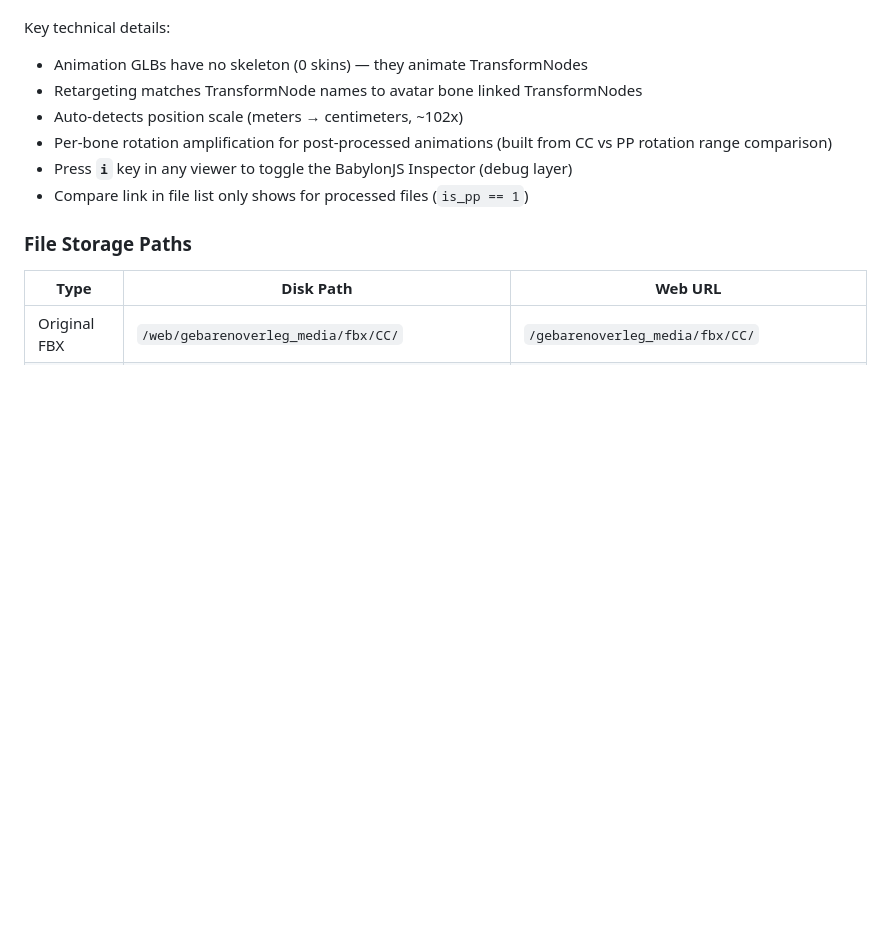
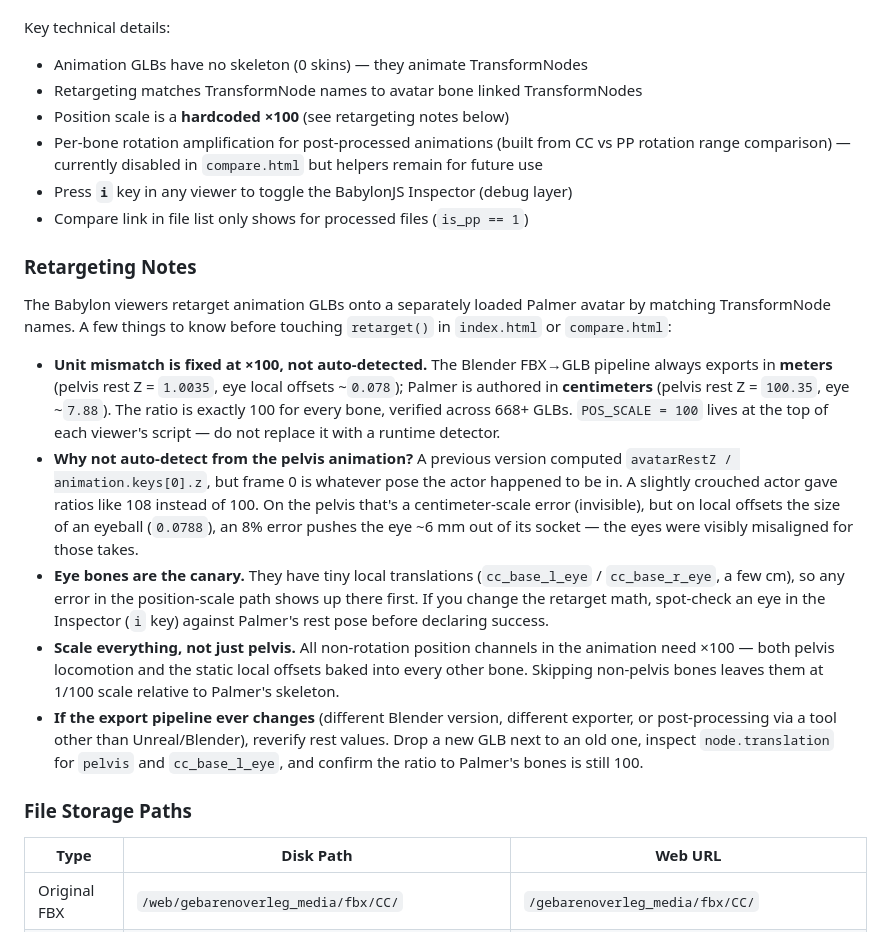
Before and after one commit to Amsterdam-Humanities-Labs/signlab_mocap-postprocessing, a Markdown page: CLAUDE.md, the part around the change. Drawn GitHub-style; blank space fills up the shorter version.

Commit message:
Document retargeting unit conventions and eye-alignment pitfall
Records why POS_SCALE is hardcoded to 100 (Blender meters → Palmer cm),
why the previous first-keyframe auto-detection was wrong, and how to
reverify if the export pipeline ever changes. Eye bones are called out
as the canary for position-scale errors since a small percentage mistake
is visible there first.

Co-Authored-By: Claude Opus 4.6 (1M context) <noreply@anthropic.com>

```diff
--- a/CLAUDE.md
+++ b/CLAUDE.md
@@ -87,10 +87,20 @@ Standalone HTML files using BabylonJS CDN — no build step required. Edit and r
 Key technical details:
 - Animation GLBs have no skeleton (0 skins) — they animate TransformNodes
 - Retargeting matches TransformNode names to avatar bone linked TransformNodes
-- Auto-detects position scale (meters → centimeters, ~102x)
-- Per-bone rotation amplification for post-processed animations (built from CC vs PP rotation range comparison)
+- Position scale is a **hardcoded ×100** (see retargeting notes below)
+- Per-bone rotation amplification for post-processed animations (built from CC vs PP rotation range comparison) — currently disabled in `compare.html` but helpers remain for future use
 - Press **`i`** key in any viewer to toggle the BabylonJS Inspector (debug layer)
 - Compare link in file list only shows for processed files (`is_pp == 1`)
+
+### Retargeting Notes
+
+The Babylon viewers retarget animation GLBs onto a separately loaded Palmer avatar by matching TransformNode names. A few things to know before touching `retarget()` in `index.html` or `compare.html`:
+
+- **Unit mismatch is fixed at ×100, not auto-detected.** The Blender FBX→GLB pipeline always exports in **meters** (pelvis rest Z = `1.0035`, eye local offsets ~`0.078`); Palmer is authored in **centimeters** (pelvis rest Z = `100.35`, eye ~`7.88`). The ratio is exactly 100 for every bone, verified across 668+ GLBs. `POS_SCALE = 100` lives at the top of each viewer's script — do not replace it with a runtime detector.
+- **Why not auto-detect from the pelvis animation?** A previous version computed `avatarRestZ / animation.keys[0].z`, but frame 0 is whatever pose the actor happened to be in. A slightly crouched actor gave ratios like 108 instead of 100. On the pelvis that's a centimeter-scale error (invisible), but on local offsets the size of an eyeball (`0.0788`), an 8% error pushes the eye ~6 mm out of its socket — the eyes were visibly misaligned for those takes.
+- **Eye bones are the canary.** They have tiny local translations (`cc_base_l_eye` / `cc_base_r_eye`, a few cm), so any error in the position-scale path shows up there first. If you change the retarget math, spot-check an eye in the Inspector (`i` key) against Palmer's rest pose before declaring success.
+- **Scale everything, not just pelvis.** All non-rotation position channels in the animation need ×100 — both pelvis locomotion and the static local offsets baked into every other bone. Skipping non-pelvis bones leaves them at 1/100 scale relative to Palmer's skeleton.
+- **If the export pipeline ever changes** (different Blender version, different exporter, or post-processing via a tool other than Unreal/Blender), reverify rest values. Drop a new GLB next to an old one, inspect `node.translation` for `pelvis` and `cc_base_l_eye`, and confirm the ratio to Palmer's bones is still 100.
 
 ### File Storage Paths
 
```
Also changed, not shown: README.md (+4 -0 lines).
